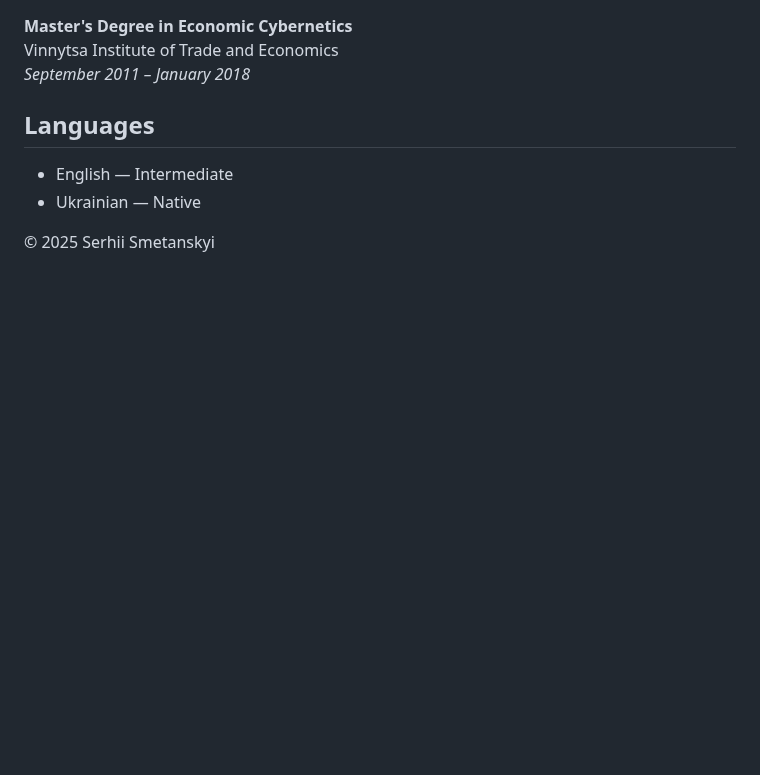
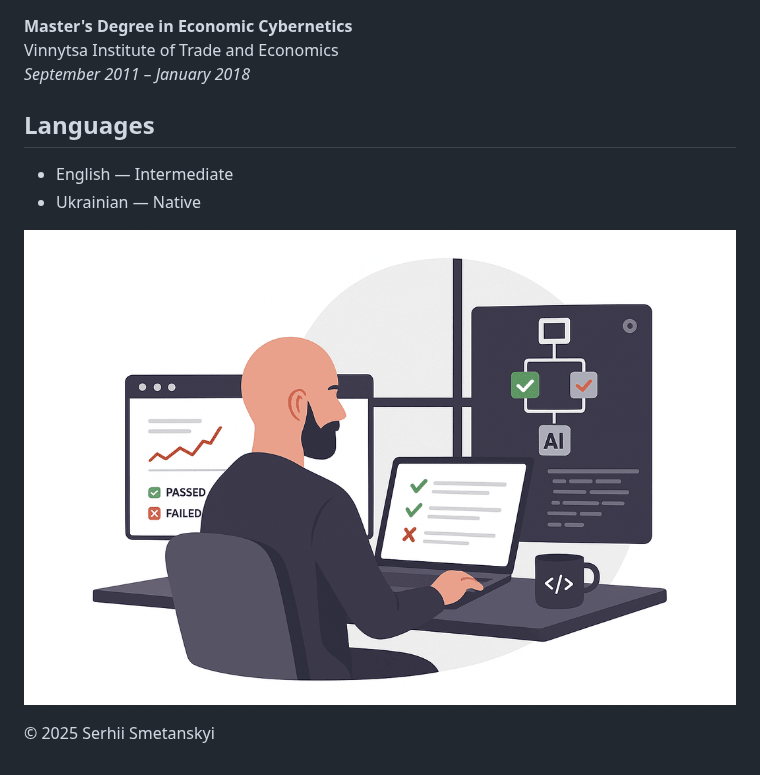
Before and after one commit to serhiismetanskyi/serhiismetanskyi.cv, a Markdown page: README.md, the part around the change. Drawn GitHub-style; blank space fills up the shorter version.

```diff
--- a/README.md
+++ b/README.md
@@ -104,4 +104,6 @@ Vinnytsa Institute of Trade and Economics
 - English — Intermediate
 - Ukrainian — Native
 
+![qa_cover](qa_cover.png)
+
 © 2025 Serhii Smetanskyi
```
